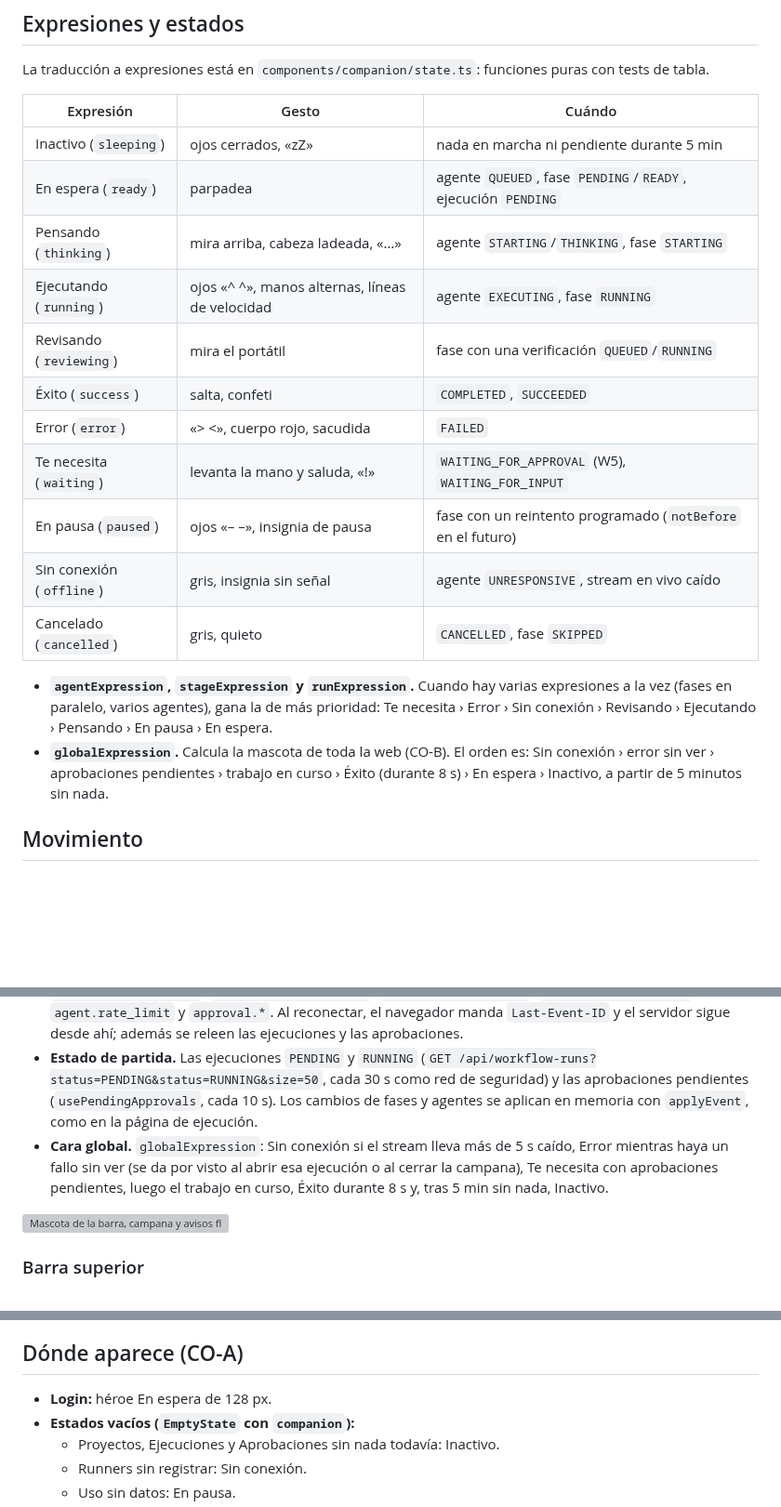
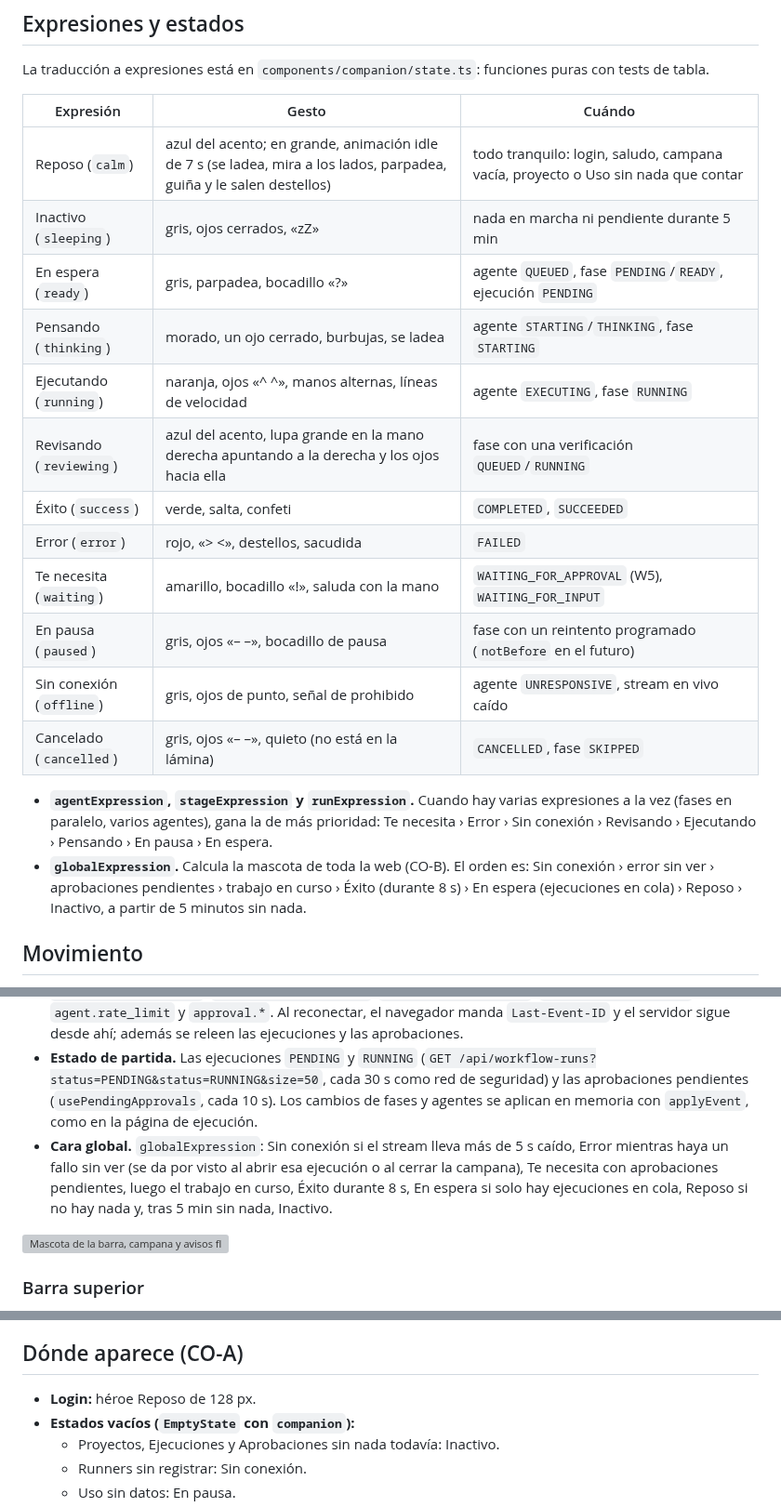
Before and after one commit to guilu/skynet, a Markdown page: docs/companion.md, 3 parts joined by grey strips. Shown at 93% size. Drawn GitHub-style; blank space fills up the shorter version; grey boxes are pictures that could not be loaded.

```diff
--- a/docs/companion.md
+++ b/docs/companion.md
@@ -30,20 +34,21 @@ La traducción a expresiones está en `components/companion/state.ts`: funciones
 
 | Expresión | Gesto | Cuándo |
 |---|---|---|
-| Inactivo (`sleeping`) | ojos cerrados, «zZ» | nada en marcha ni pendiente durante 5 min |
-| En espera (`ready`) | parpadea | agente `QUEUED`, fase `PENDING`/`READY`, ejecución `PENDING` |
-| Pensando (`thinking`) | mira arriba, cabeza ladeada, «…» | agente `STARTING`/`THINKING`, fase `STARTING` |
-| Ejecutando (`running`) | ojos «^ ^», manos alternas, líneas de velocidad | agente `EXECUTING`, fase `RUNNING` |
-| Revisando (`reviewing`) | mira el portátil | fase con una verificación `QUEUED`/`RUNNING` |
-| Éxito (`success`) | salta, confeti | `COMPLETED`, `SUCCEEDED` |
-| Error (`error`) | «> <», cuerpo rojo, sacudida | `FAILED` |
-| Te necesita (`waiting`) | levanta la mano y saluda, «!» | `WAITING_FOR_APPROVAL` (W5), `WAITING_FOR_INPUT` |
-| En pausa (`paused`) | ojos «– –», insignia de pausa | fase con un reintento programado (`notBefore` en el futuro) |
-| Sin conexión (`offline`) | gris, insignia sin señal | agente `UNRESPONSIVE`, stream en vivo caído |
-| Cancelado (`cancelled`) | gris, quieto | `CANCELLED`, fase `SKIPPED` |
+| Reposo (`calm`) | azul del acento; en grande, animación idle de 7 s (se ladea, mira a los lados, parpadea, guiña y le salen destellos) | todo tranquilo: login, saludo, campana vacía, proyecto o Uso sin nada que contar |
+| Inactivo (`sleeping`) | gris, ojos cerrados, «zZ» | nada en marcha ni pendiente durante 5 min |
+| En espera (`ready`) | gris, parpadea, bocadillo «?» | agente `QUEUED`, fase `PENDING`/`READY`, ejecución `PENDING` |
+| Pensando (`thinking`) | morado, un ojo cerrado, burbujas, se ladea | agente `STARTING`/`THINKING`, fase `STARTING` |
+| Ejecutando (`running`) | naranja, ojos «^ ^», manos alternas, líneas de velocidad | agente `EXECUTING`, fase `RUNNING` |
+| Revisando (`reviewing`) | azul del acento, lupa grande en la mano derecha apuntando a la derecha y los ojos hacia ella | fase con una verificación `QUEUED`/`RUNNING` |
+| Éxito (`success`) | verde, salta, confeti | `COMPLETED`, `SUCCEEDED` |
+| Error (`error`) | rojo, «> <», destellos, sacudida | `FAILED` |
+| Te necesita (`waiting`) | amarillo, bocadillo «!», saluda con la mano | `WAITING_FOR_APPROVAL` (W5), `WAITING_FOR_INPUT` |
+| En pausa (`paused`) | gris, ojos «– –», bocadillo de pausa | fase con un reintento programado (`notBefore` en el futuro) |
+| Sin conexión (`offline`) | gris, ojos de punto, señal de prohibido | agente `UNRESPONSIVE`, stream en vivo caído |
+| Cancelado (`cancelled`) | gris, ojos «– –», quieto (no está en la lámina) | `CANCELLED`, fase `SKIPPED` |
 
 - **`agentExpression`, `stageExpression` y `runExpression`.** Cuando hay varias expresiones a la vez (fases en paralelo, varios agentes), gana la de más prioridad: Te necesita › Error › Sin conexión › Revisando › Ejecutando › Pensando › En pausa › En espera.
-- **`globalExpression`.** Calcula la mascota de toda la web (CO-B). El orden es: Sin conexión › error sin ver › aprobaciones pendientes › trabajo en curso › Éxito (durante 8 s) › En espera › Inactivo, a partir de 5 minutos sin nada.
+- **`globalExpression`.** Calcula la mascota de toda la web (CO-B). El orden es: Sin conexión › error sin ver › aprobaciones pendientes › trabajo en curso › Éxito (durante 8 s) › En espera (ejecuciones en cola) › Reposo › Inactivo, a partir de 5 minutos sin nada.
 
 ## Movimiento
 
@@ -60,7 +65,7 @@ La traducción a expresiones está en `components/companion/state.ts`: funciones
 
 - **Stream.** `/api/events/stream?after=latest&types=…`: empieza desde ahora (sin reenviar el histórico) y solo trae los tipos de `COMPANION_EVENT_TYPES` (`notices.ts`): `workflow.*`, `run.resumed`, `stage.status.changed`, `stage.retry.scheduled`, `stage.verification.*`, `agent.status.changed`, `agent.rate_limit` y `approval.*`. Al reconectar, el navegador manda `Last-Event-ID` y el servidor sigue desde ahí; además se releen las ejecuciones y las aprobaciones.
 - **Estado de partida.** Las ejecuciones `PENDING` y `RUNNING` (`GET /api/workflow-runs?status=PENDING&status=RUNNING&size=50`, cada 30 s como red de seguridad) y las aprobaciones pendientes (`usePendingApprovals`, cada 10 s). Los cambios de fases y agentes se aplican en memoria con `applyEvent`, como en la página de ejecución.
-- **Cara global.** `globalExpression`: Sin conexión si el stream lleva más de 5 s caído, Error mientras haya un fallo sin ver (se da por visto al abrir esa ejecución o al cerrar la campana), Te necesita con aprobaciones pendientes, luego el trabajo en curso, Éxito durante 8 s y, tras 5 min sin nada, Inactivo.
+- **Cara global.** `globalExpression`: Sin conexión si el stream lleva más de 5 s caído, Error mientras haya un fallo sin ver (se da por visto al abrir esa ejecución o al cerrar la campana), Te necesita con aprobaciones pendientes, luego el trabajo en curso, Éxito durante 8 s, En espera si solo hay ejecuciones en cola, Reposo si no hay nada y, tras 5 min sin nada, Inactivo.
 
 ![Mascota de la barra, campana y avisos flotantes](ui/companion-avisos.png)
 
@@ -124,7 +141,7 @@ Las caras pequeñas van quietas (`still`) para que una lista no se mueva entera.
 
 ## Dónde aparece (CO-A)
 
-- **Login:** héroe En espera de 128 px.
+- **Login:** héroe Reposo de 128 px.
 - **Estados vacíos (`EmptyState` con `companion`):**
   - Proyectos, Ejecuciones y Aprobaciones sin nada todavía: Inactivo.
   - Runners sin registrar: Sin conexión.
```
Also changed, not shown: other parts of docs/companion.md (+21 -5 lines), docs/ui.md (+1 -1 lines), docs/ui/companion-expresiones.png, 16 other files.
